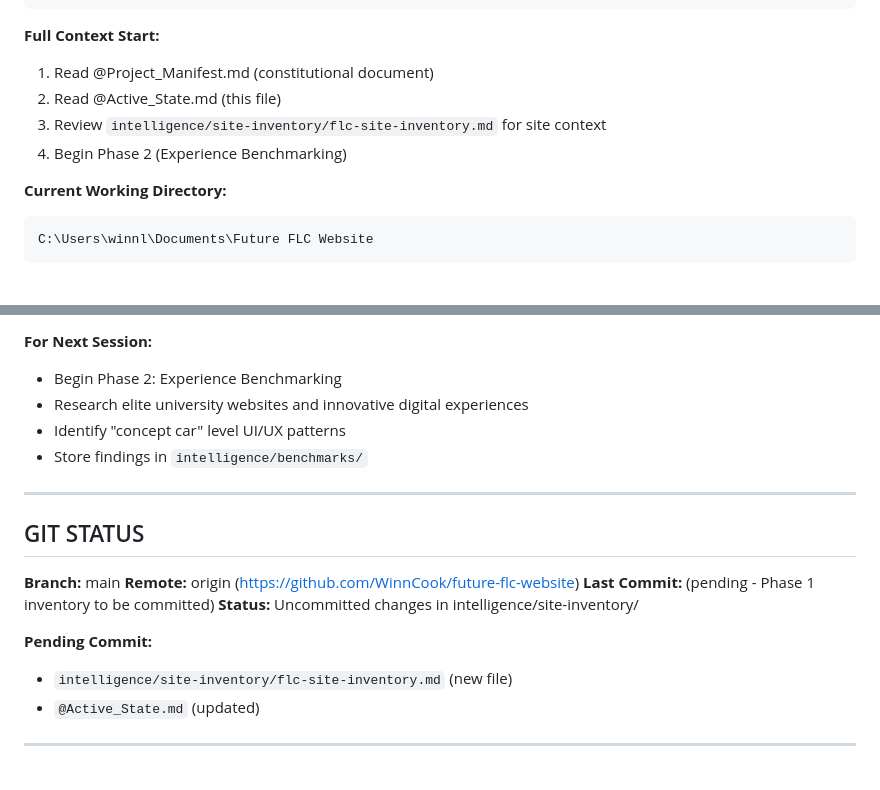
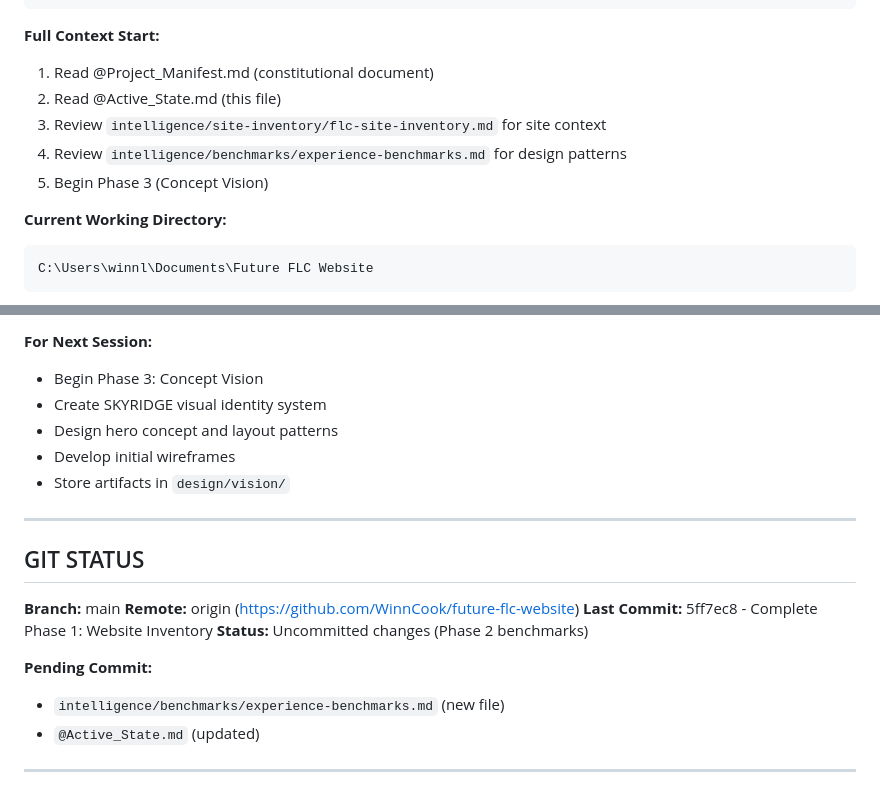
Before and after one commit to WinnCook/future-flc-website, a Markdown page: @Active_State.md, 2 parts joined by grey strips. Drawn GitHub-style.

````diff
--- a/@Active_State.md
+++ b/@Active_State.md
@@ -80,7 +80,8 @@ continue
 1. Read @Project_Manifest.md (constitutional document)
 2. Read @Active_State.md (this file)
 3. Review `intelligence/site-inventory/flc-site-inventory.md` for site context
-4. Begin Phase 2 (Experience Benchmarking)
+4. Review `intelligence/benchmarks/experience-benchmarks.md` for design patterns
+5. Begin Phase 3 (Concept Vision)
 
 **Current Working Directory:**
 ```
@@ -163,9 +173,10 @@ https://winncook.github.io/future-flc-website/
 
 **For Next Session:**
-- Begin Phase 2: Experience Benchmarking
-- Research elite university websites and innovative digital experiences
-- Identify "concept car" level UI/UX patterns
-- Store findings in `intelligence/benchmarks/`
+- Begin Phase 3: Concept Vision
+- Create SKYRIDGE visual identity system
+- Design hero concept and layout patterns
+- Develop initial wireframes
+- Store artifacts in `design/vision/`
 
 ---
 
@@ -173,11 +184,11 @@ https://winncook.github.io/future-flc-website/
 
 **Branch:** main
 **Remote:** origin (https://github.com/WinnCook/future-flc-website)
-**Last Commit:** (pending - Phase 1 inventory to be committed)
-**Status:** Uncommitted changes in intelligence/site-inventory/
+**Last Commit:** 5ff7ec8 - Complete Phase 1: Website Inventory
+**Status:** Uncommitted changes (Phase 2 benchmarks)
 
 **Pending Commit:**
-- `intelligence/site-inventory/flc-site-inventory.md` (new file)
+- `intelligence/benchmarks/experience-benchmarks.md` (new file)
 - `@Active_State.md` (updated)
 
 ---
````
Also changed, not shown: other parts of @Active_State.md (+54 -45 lines), intelligence/benchmarks/experience-benchmarks.md (added, +333 -0 lines).
